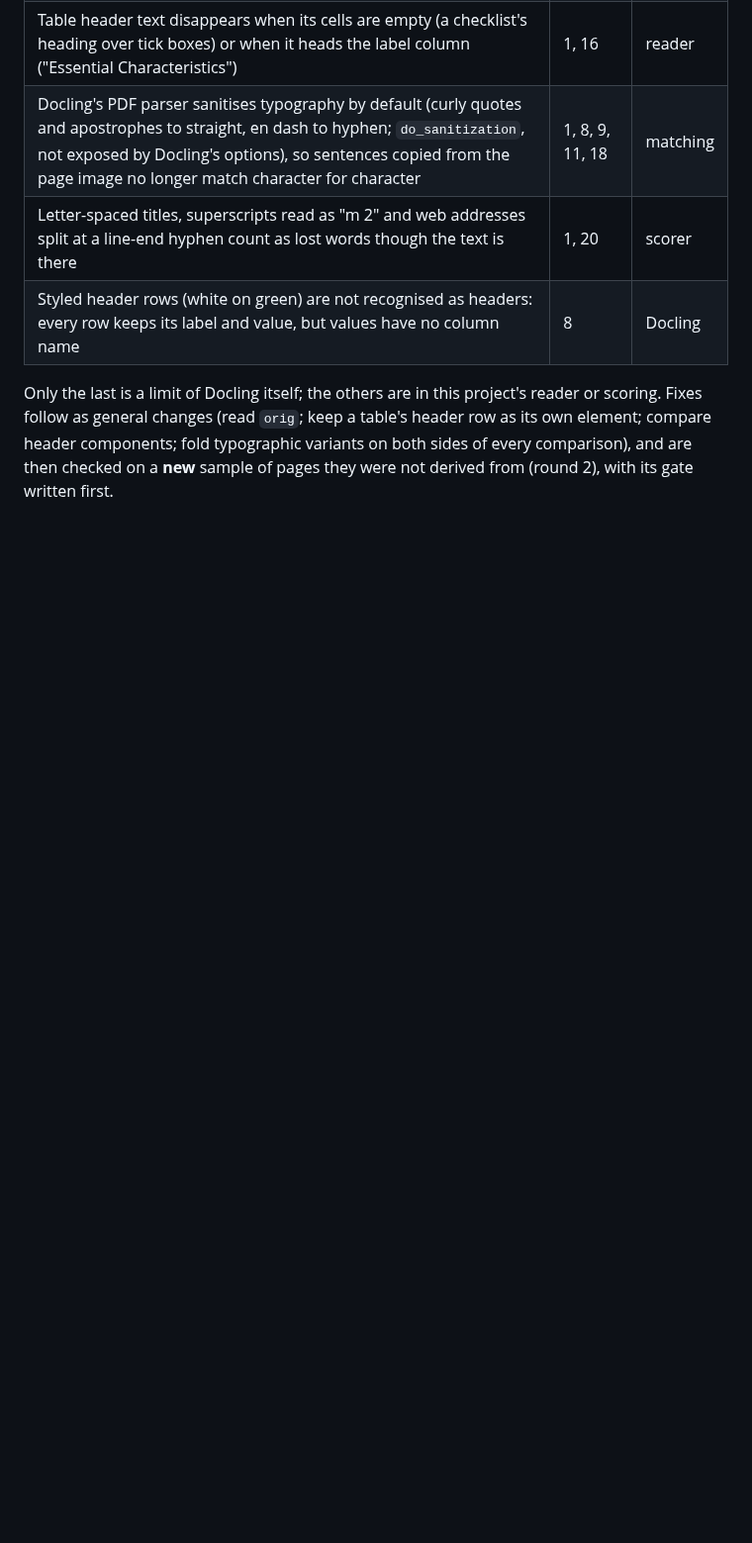
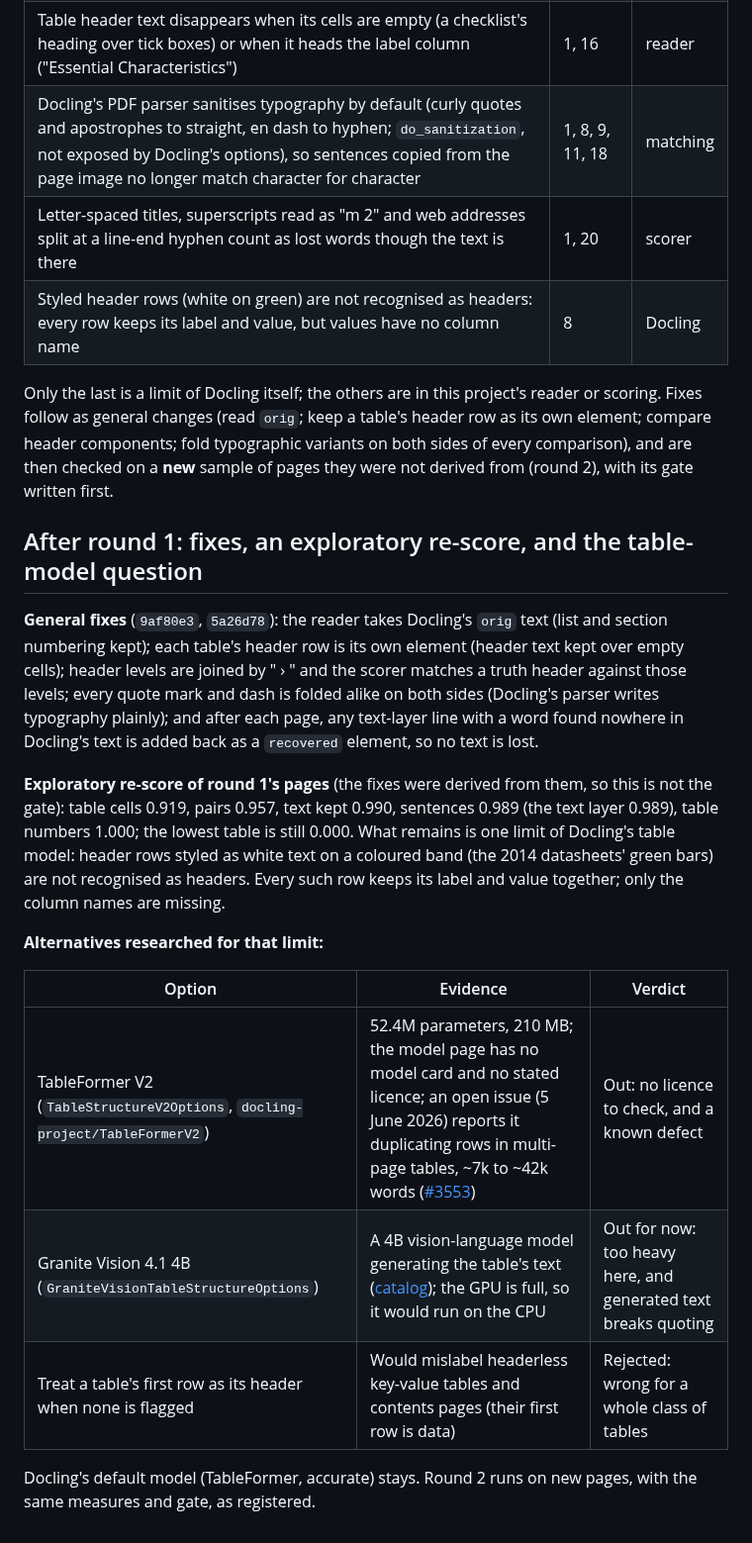
Before and after one commit to Nduka99/lime_green_ai_assistant, a Markdown page: evaluation/reports/X8-pdf-parsing.md, the part around the change. Shown at 99% size. Drawn GitHub-style; blank space fills up the shorter version.

Commit message:
Record X8's fixes, exploratory re-score and the table-model research

```diff
--- a/evaluation/reports/X8-pdf-parsing.md
+++ b/evaluation/reports/X8-pdf-parsing.md
@@ -160,3 +160,31 @@ scoring. Fixes follow as general changes (read `orig`; keep a table's header row
 own element; compare header components; fold typographic variants on both sides of
 every comparison), and are then checked on a **new** sample of pages they were not
 derived from (round 2), with its gate written first.
+
+## After round 1: fixes, an exploratory re-score, and the table-model question
+
+**General fixes** (`9af80e3`, `5a26d78`): the reader takes Docling's `orig` text (list
+and section numbering kept); each table's header row is its own element (header text
+kept over empty cells); header levels are joined by " › " and the scorer matches a truth
+header against those levels; every quote mark and dash is folded alike on both sides
+(Docling's parser writes typography plainly); and after each page, any text-layer line
+with a word found nowhere in Docling's text is added back as a `recovered` element, so
+no text is lost.
+
+**Exploratory re-score of round 1's pages** (the fixes were derived from them, so this is
+not the gate): table cells 0.919, pairs 0.957, text kept 0.990, sentences 0.989 (the
+text layer 0.989), table numbers 1.000; the lowest table is still 0.000. What remains
+is one limit of Docling's table model: header rows styled as white text on a coloured
+band (the 2014 datasheets' green bars) are not recognised as headers. Every such row
+keeps its label and value together; only the column names are missing.
+
+**Alternatives researched for that limit:**
+
+| Option | Evidence | Verdict |
+|---|---|---|
+| TableFormer V2 (`TableStructureV2Options`, `docling-project/TableFormerV2`) | 52.4M parameters, 210 MB; the model page has no model card and no stated licence; an open issue (5 June 2026) reports it duplicating rows in multi-page tables, ~7k to ~42k words ([#3553](https://github.com/docling-project/docling/issues/3553)) | Out: no licence to check, and a known defect |
+| Granite Vision 4.1 4B (`GraniteVisionTableStructureOptions`) | A 4B vision-language model generating the table's text ([catalog](https://docling-project.github.io/docling/usage/model_catalog/)); the GPU is full, so it would run on the CPU | Out for now: too heavy here, and generated text breaks quoting |
+| Treat a table's first row as its header when none is flagged | Would mislabel headerless key-value tables and contents pages (their first row is data) | Rejected: wrong for a whole class of tables |
+
+Docling's default model (TableFormer, accurate) stays. Round 2 runs on new pages, with
+the same measures and gate, as registered.
```
